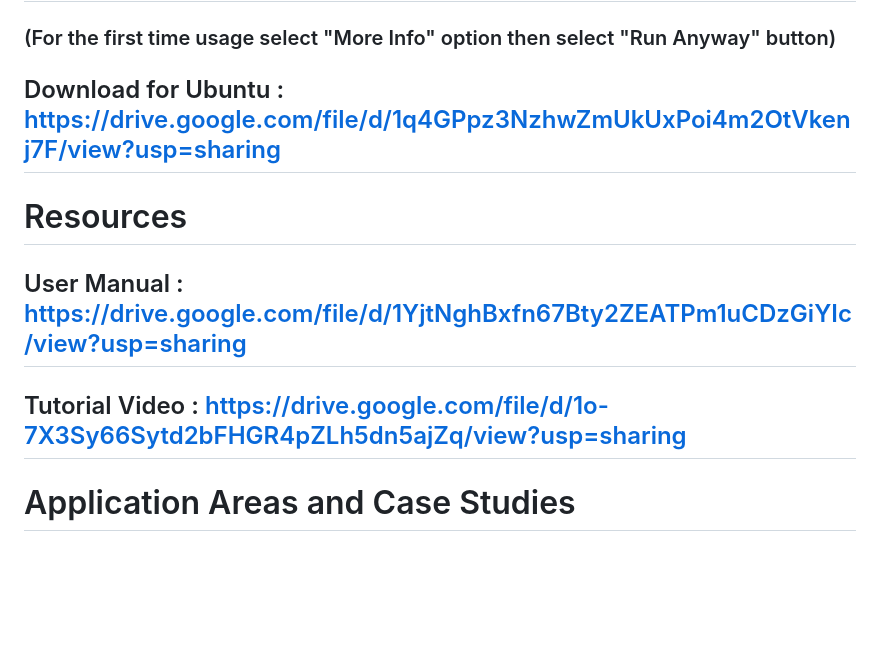
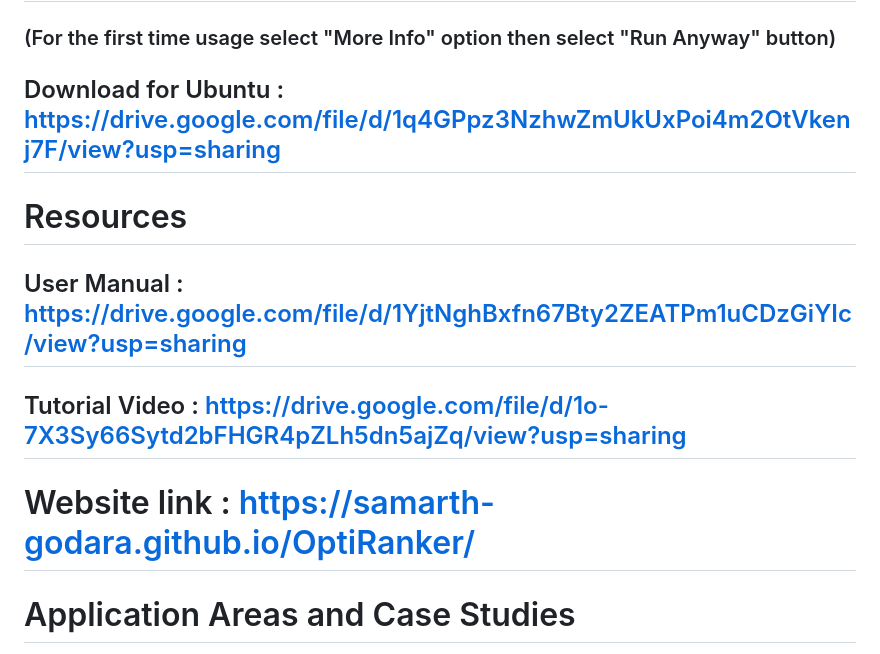
Before and after one commit to Samarth-Godara/OptiRanker, a Markdown page: README.md, the part around the change. GitHub-like rendering; blank space fills up the shorter version.

```diff
--- a/README.md
+++ b/README.md
@@ -7,19 +7,14 @@ OptiRanker is a powerful and user-friendly software that helps you rank options
 ## Download for Windows :  https://drive.google.com/file/d/1anZVzmkjHHPT7mtRIV0ogNuGHDex3sKN/view?usp=sharing
 ### (For the first time usage select "More Info" option then select "Run Anyway" button)
 
-
-
 ## Download for Ubuntu : https://drive.google.com/file/d/1q4GPpz3NzhwZmUkUxPoi4m2OtVkenj7F/view?usp=sharing
-
-
 
 # Resources
 ## User Manual : https://drive.google.com/file/d/1YjtNghBxfn67Bty2ZEATPm1uCDzGiYIc/view?usp=sharing
 
-
 ## Tutorial Video : https://drive.google.com/file/d/1o-7X3Sy66Sytd2bFHGR4pZLh5dn5ajZq/view?usp=sharing
 
-
+# Website link : https://samarth-godara.github.io/OptiRanker/
 
 # Application Areas and Case Studies
 
```
